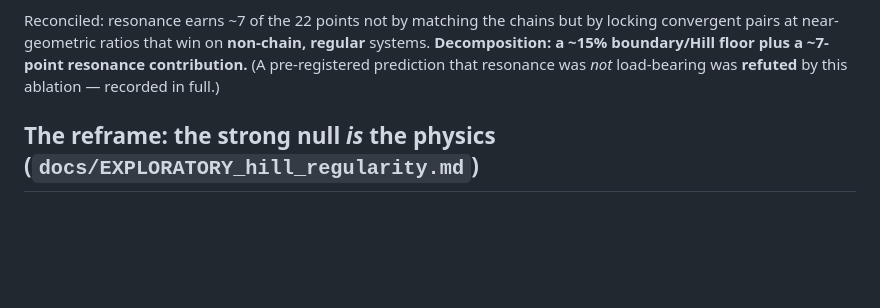
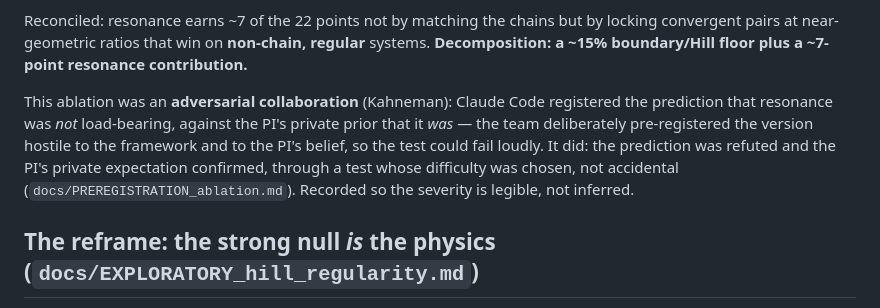
Before and after one commit to Lilrobodue/Lewis-Vortex-Model, a Markdown page: FINDINGS.md, the part around the change. GitHub-like rendering; blank space fills up the shorter version.

```diff
--- a/FINDINGS.md
+++ b/FINDINGS.md
@@ -84,8 +84,14 @@ runs, the model's *own* spacings are 71% resonance-locked (Branch A is its most
 
 Reconciled: resonance earns ~7 of the 22 points not by matching the chains but by locking convergent
 pairs at near-geometric ratios that win on **non-chain, regular** systems. **Decomposition: a ~15%
-boundary/Hill floor plus a ~7-point resonance contribution.** (A pre-registered prediction that
-resonance was *not* load-bearing was **refuted** by this ablation — recorded in full.)
+boundary/Hill floor plus a ~7-point resonance contribution.**
+
+This ablation was an **adversarial collaboration** (Kahneman): Claude Code registered the prediction
+that resonance was *not* load-bearing, against the PI's private prior that it *was* — the team
+deliberately pre-registered the version hostile to the framework and to the PI's belief, so the
+test could fail loudly. It did: the prediction was refuted and the PI's private expectation
+confirmed, through a test whose difficulty was chosen, not accidental
+(`docs/PREREGISTRATION_ablation.md`). Recorded so the severity is legible, not inferred.
 
 ## The reframe: the strong null *is* the physics (`docs/EXPLORATORY_hill_regularity.md`)
 
```
Also changed, not shown: docs/PREREGISTRATION_ablation.md (+13 -0 lines).
